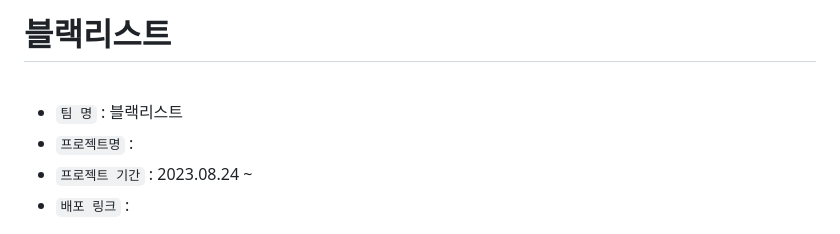
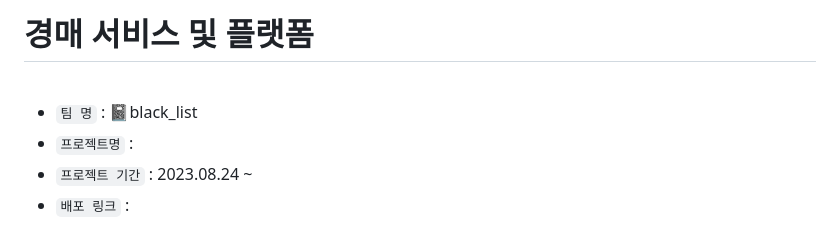
Before and after one commit to codestates-seb/seb45_main_015, a Markdown page: README.md, the part around the change. Drawn GitHub-style.

```diff
--- a/README.md
+++ b/README.md
@@ -1,8 +1,8 @@
-# 블랙리스트
+# 경매 서비스 및 플랫폼
 
 <br>
 
-- `팀 명` : 블랙리스트
+- `팀 명` : 📓black_list
 - `프로젝트명` :
 - `프로젝트 기간` : 2023.08.24 ~
 - `배포 링크` :
```
